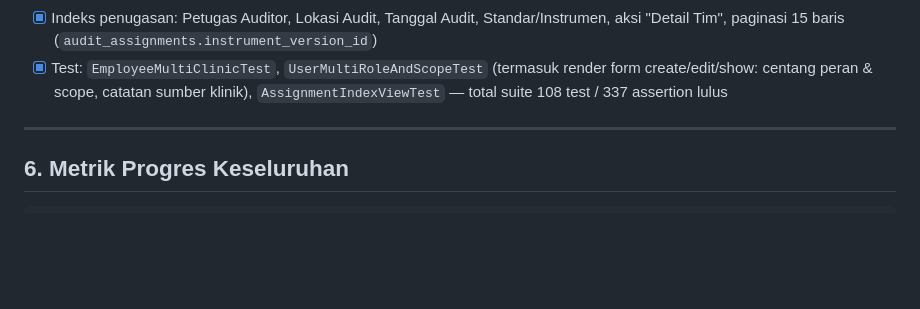
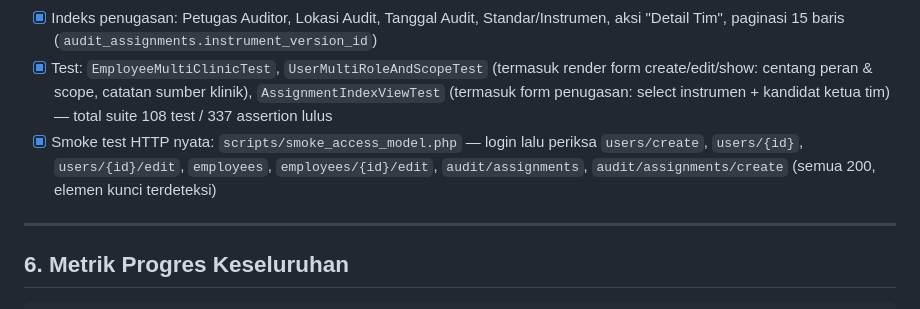
Before and after one commit to fadil0701/simmak-ppkp, a Markdown page: docs/PROGRESS_TIMELINE.md, the part around the change. GitHub-like rendering; blank space fills up the shorter version.

Commit message:
Record the live smoke test in the progress timeline.

```diff
--- a/docs/PROGRESS_TIMELINE.md
+++ b/docs/PROGRESS_TIMELINE.md
@@ -442,7 +442,11 @@ Di `APP_ENV=production` tanpa `DEMO_ACCOUNT_PASSWORD`, seeder dilewati.
       aksi "Detail Tim", paginasi 15 baris (`audit_assignments.instrument_version_id`)
 - [x] Test: `EmployeeMultiClinicTest`, `UserMultiRoleAndScopeTest` (termasuk render form
       create/edit/show: centang peran & scope, catatan sumber klinik), `AssignmentIndexViewTest`
+      (termasuk form penugasan: select instrumen + kandidat ketua tim)
       — total suite 108 test / 337 assertion lulus
+- [x] Smoke test HTTP nyata: `scripts/smoke_access_model.php` — login lalu periksa
+      `users/create`, `users/{id}`, `users/{id}/edit`, `employees`, `employees/{id}/edit`,
+      `audit/assignments`, `audit/assignments/create` (semua 200, elemen kunci terdeteksi)
 
 ---
 
```
